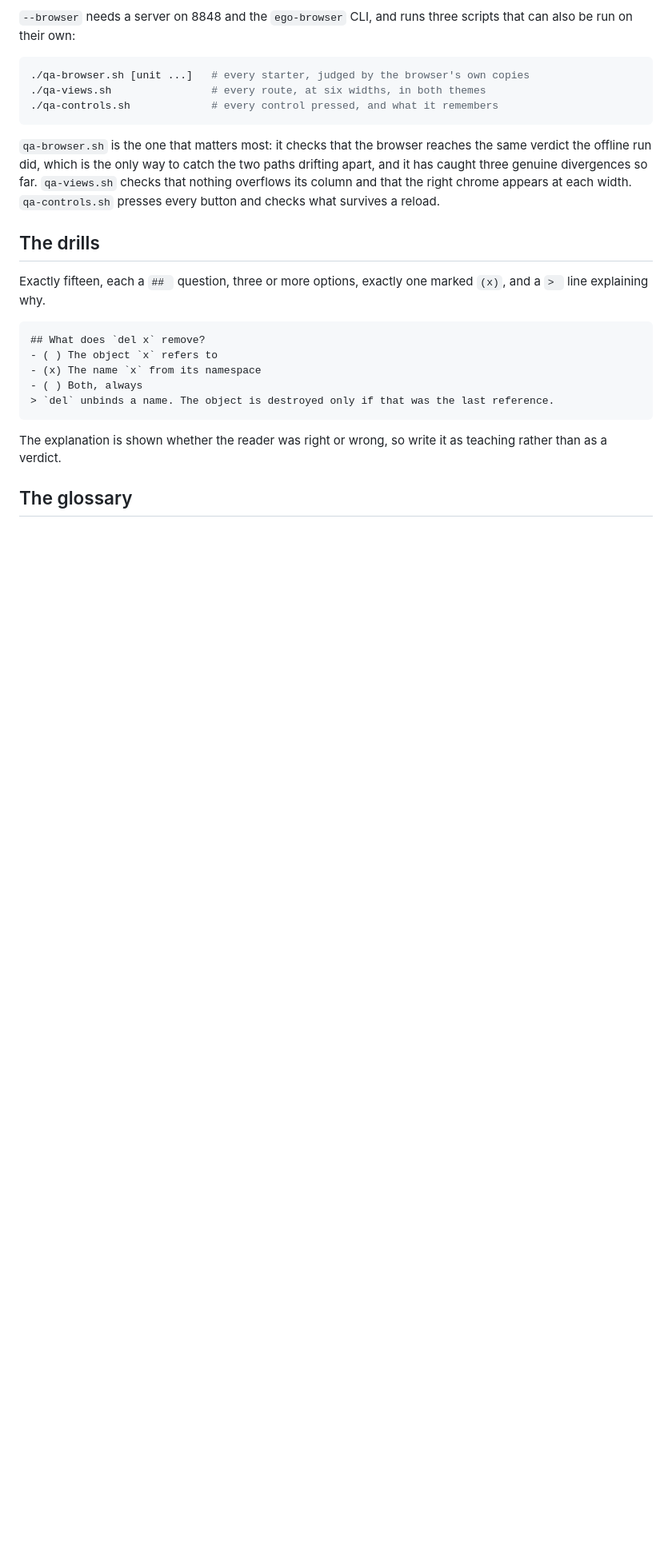
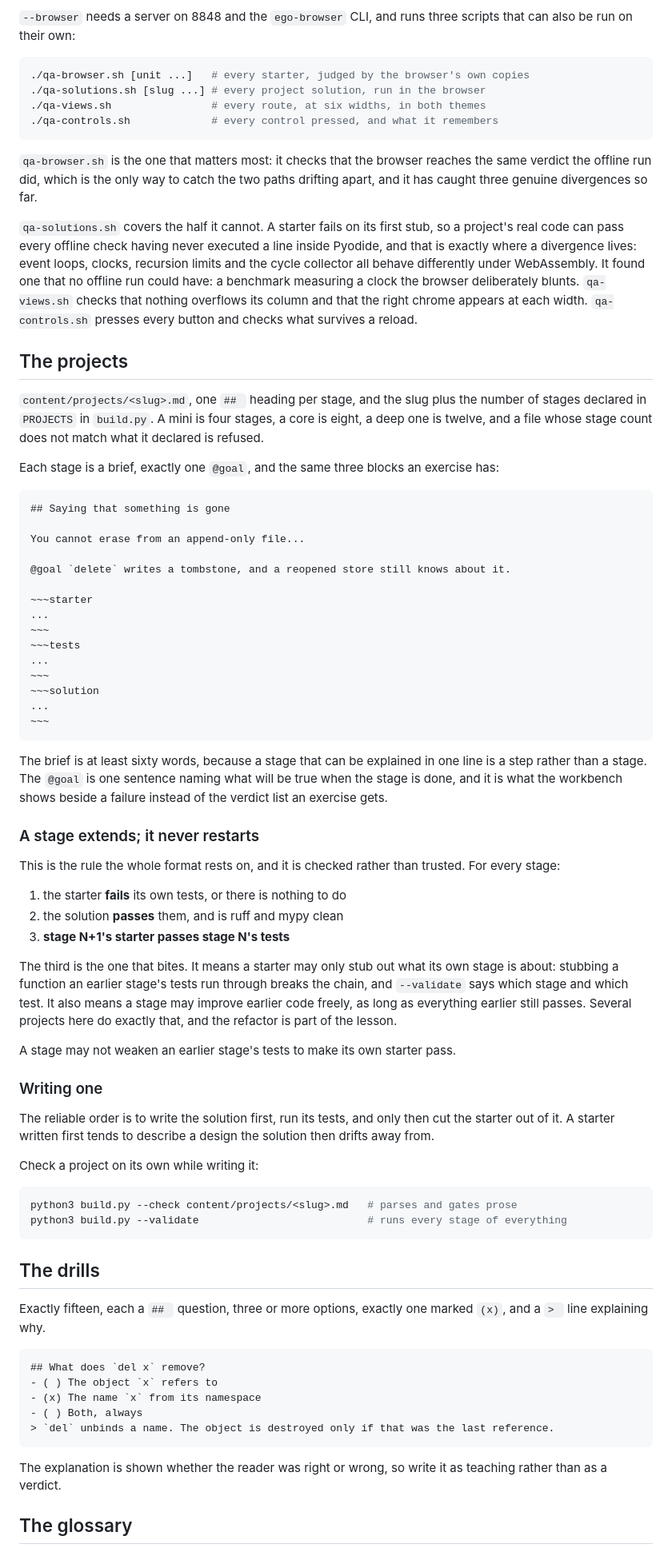
Before and after one commit to madalintat/python-handbook, a Markdown page: README.md, the part around the change. Shown at 80% size. Drawn GitHub-style; blank space fills up the shorter version.

Commit message:
README: the project contract, which lived only in build.py
Fifteen projects exist and the rules for writing one were enforced but
never written down. The stage count per tier, the sixty word brief, the
single @goal, and the rule the whole format rests on:

  a stage extends; it never restarts

which is checked as three things per stage, the third being that stage
N+1's starter passes stage N's tests. That is the one that bites. It
means a starter may only stub what its own stage is about, and stubbing
a function an earlier stage's tests run through breaks the chain. Every
project written this session tripped it at least once.

Also documents qa-solutions.sh alongside the other browser scripts, and
says what it covers that qa-browser.sh cannot.

Claude-Session: https://claude.ai/code/session_01NRCFQ2KjDiCWefXa8McrGD

````diff
--- a/README.md
+++ b/README.md
@@ -187,6 +187,7 @@ scripts that can also be run on their own:
 
 ```sh
 ./qa-browser.sh [unit ...]   # every starter, judged by the browser's own copies
+./qa-solutions.sh [slug ...] # every project solution, run in the browser
 ./qa-views.sh                # every route, at six widths, in both themes
 ./qa-controls.sh             # every control pressed, and what it remembers
 ```
@@ -194,9 +195,80 @@ scripts that can also be run on their own:
 `qa-browser.sh` is the one that matters most: it checks that the browser reaches
 the same verdict the offline run did, which is the only way to catch the two
 paths drifting apart, and it has caught three genuine divergences so far.
+
+`qa-solutions.sh` covers the half it cannot. A starter fails on its first stub,
+so a project's real code can pass every offline check having never executed a
+line inside Pyodide, and that is exactly where a divergence lives: event loops,
+clocks, recursion limits and the cycle collector all behave differently under
+WebAssembly. It found one that no offline run could have: a benchmark measuring
+a clock the browser deliberately blunts.
 `qa-views.sh` checks that nothing overflows its column and that the right chrome
 appears at each width. `qa-controls.sh` presses every button and checks what
 survives a reload.
+
+## The projects
+
+`content/projects/<slug>.md`, one `## ` heading per stage, and the slug plus
+the number of stages declared in `PROJECTS` in `build.py`. A mini is four
+stages, a core is eight, a deep one is twelve, and a file whose stage count
+does not match what it declared is refused.
+
+Each stage is a brief, exactly one `@goal`, and the same three blocks an
+exercise has:
+
+```
+## Saying that something is gone
+
+You cannot erase from an append-only file...
+
+@goal `delete` writes a tombstone, and a reopened store still knows about it.
+
+~~~starter
+...
+~~~
+~~~tests
+...
+~~~
+~~~solution
+...
+~~~
+```
+
+The brief is at least sixty words, because a stage that can be explained in one
+line is a step rather than a stage. The `@goal` is one sentence naming what
+will be true when the stage is done, and it is what the workbench shows beside
+a failure instead of the verdict list an exercise gets.
+
+### A stage extends; it never restarts
+
+This is the rule the whole format rests on, and it is checked rather than
+trusted. For every stage:
+
+1. the starter **fails** its own tests, or there is nothing to do
+2. the solution **passes** them, and is ruff and mypy clean
+3. **stage N+1's starter passes stage N's tests**
+
+The third is the one that bites. It means a starter may only stub out what its
+own stage is about: stubbing a function an earlier stage's tests run through
+breaks the chain, and `--validate` says which stage and which test. It also
+means a stage may improve earlier code freely, as long as everything earlier
+still passes. Several projects here do exactly that, and the refactor is part
+of the lesson.
+
+A stage may not weaken an earlier stage's tests to make its own starter pass.
+
+### Writing one
+
+The reliable order is to write the solution first, run its tests, and only then
+cut the starter out of it. A starter written first tends to describe a design
+the solution then drifts away from.
+
+Check a project on its own while writing it:
+
+```sh
+python3 build.py --check content/projects/<slug>.md   # parses and gates prose
+python3 build.py --validate                           # runs every stage of everything
+```
 
 ## The drills
 
````
